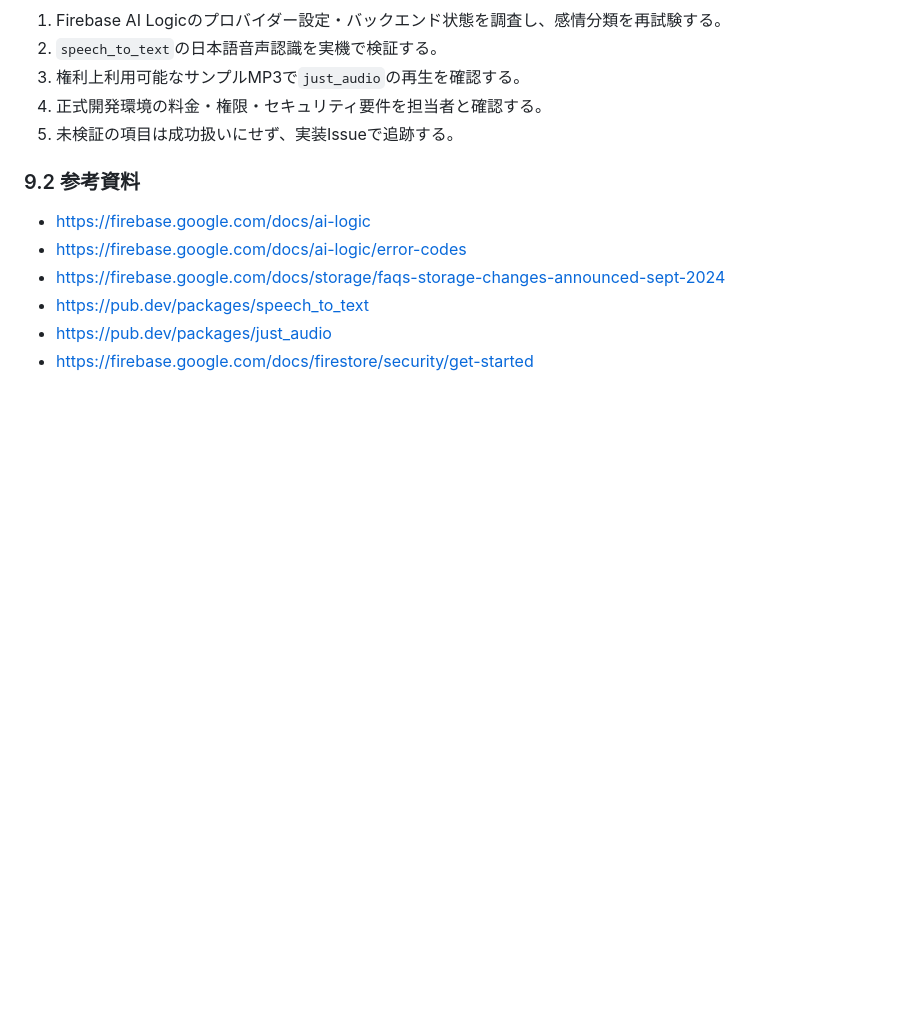
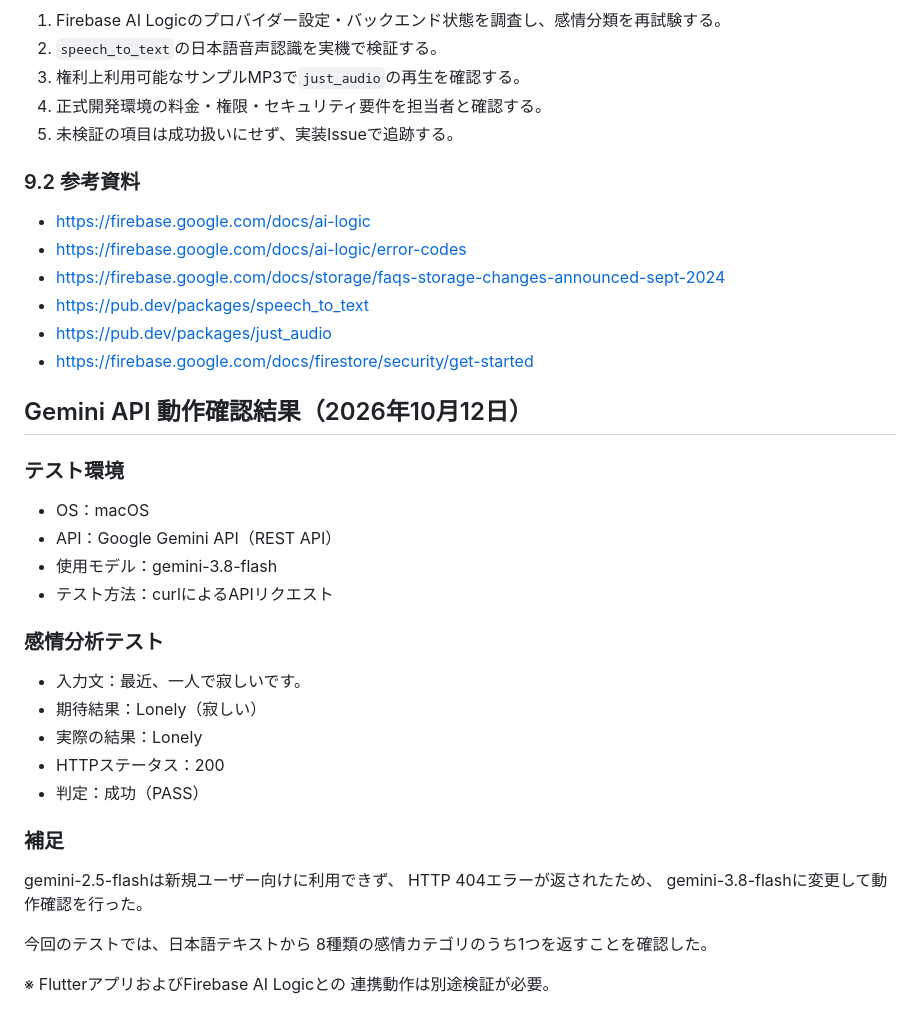
Before and after one commit to sumuduudara/intern-sumudu-yorisoi, a Markdown page: docs/api_service_policy.md, the part around the change. Rendered like a GitHub page; blank space fills up the shorter version.

Commit message:
docs: add successful Gemini emotion analysis test

```diff
--- a/docs/api_service_policy.md
+++ b/docs/api_service_policy.md
@@ -331,3 +331,32 @@ Firebase AI Logicの設定エラーの原因を引き続き調査する。
 - https://pub.dev/packages/speech_to_text
 - https://pub.dev/packages/just_audio
 - https://firebase.google.com/docs/firestore/security/get-started
+
+## Gemini API 動作確認結果（2026年10月12日）
+
+### テスト環境
+
+- OS：macOS
+- API：Google Gemini API（REST API）
+- 使用モデル：gemini-3.8-flash
+- テスト方法：curlによるAPIリクエスト
+
+### 感情分析テスト
+
+- 入力文：最近、一人で寂しいです。
+- 期待結果：Lonely（寂しい）
+- 実際の結果：Lonely
+- HTTPステータス：200
+- 判定：成功（PASS）
+
+### 補足
+
+gemini-2.5-flashは新規ユーザー向けに利用できず、
+HTTP 404エラーが返されたため、
+gemini-3.8-flashに変更して動作確認を行った。
+
+今回のテストでは、日本語テキストから
+8種類の感情カテゴリのうち1つを返すことを確認した。
+
+※ FlutterアプリおよびFirebase AI Logicとの
+連携動作は別途検証が必要。
```
